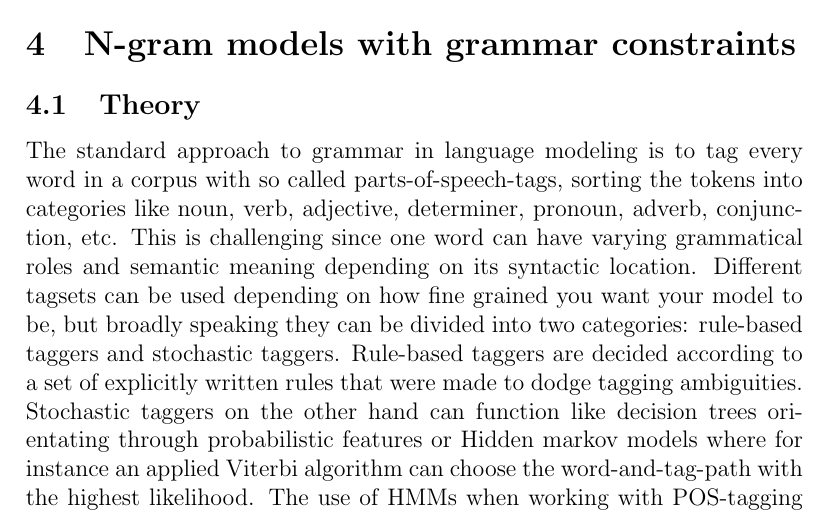
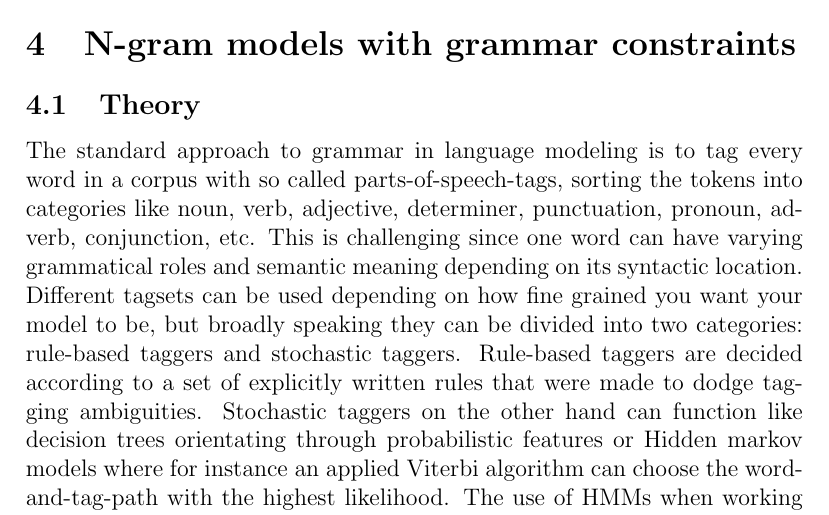
Before and after one commit to sofiabroome/wordpredictor, a LaTeX paper (latex/ai15-report-template.tex): part of page 9 of 12, cut so that both start at the same text. Compiled offline with pdfLaTeX.

Commit message:
mod of grammar theory

```diff
--- a/latex/ai15-report-template.tex
+++ b/latex/ai15-report-template.tex
@@ -199,7 +199,7 @@ Ratio was/blue &           & 37710     & 28370     & 99.00      \\ \bottomrule
 
 \subsection{Theory}
 
-The standard approach to grammar in language modeling is to tag every word in a corpus with so called parts-of-speech-tags, sorting the tokens into categories like noun, verb, adjective, determiner, pronoun, adverb, conjunction, etc. This is challenging since one word can have varying grammatical roles and semantic meaning depending on its syntactic location. Different tagsets can be used depending on how fine grained you want your model to be, but broadly speaking they can be divided into two categories: rule-based taggers and stochastic taggers. Rule-based taggers are decided according to a set of explicitly written rules that were made to dodge tagging ambiguities. Stochastic taggers on the other hand can function like decision trees orientating through probabilistic features or Hidden markov models where for instance an applied Viterbi algorithm can choose the word-and-tag-path with the highest likelihood. The use of HMMs when working with POS-tagging started in the 1980s.
+The standard approach to grammar in language modeling is to tag every word in a corpus with so called parts-of-speech-tags, sorting the tokens into categories like noun, verb, adjective, determiner, punctuation, pronoun, adverb, conjunction, etc. This is challenging since one word can have varying grammatical roles and semantic meaning depending on its syntactic location. Different tagsets can be used depending on how fine grained you want your model to be, but broadly speaking they can be divided into two categories: rule-based taggers and stochastic taggers. Rule-based taggers are decided according to a set of explicitly written rules that were made to dodge tagging ambiguities. Stochastic taggers on the other hand can function like decision trees orientating through probabilistic features or Hidden markov models where for instance an applied Viterbi algorithm can choose the word-and-tag-path with the highest likelihood. The use of HMMs when working with POS-tagging started in the 1980s.
 
 \subsection{Experiments}
 
```
